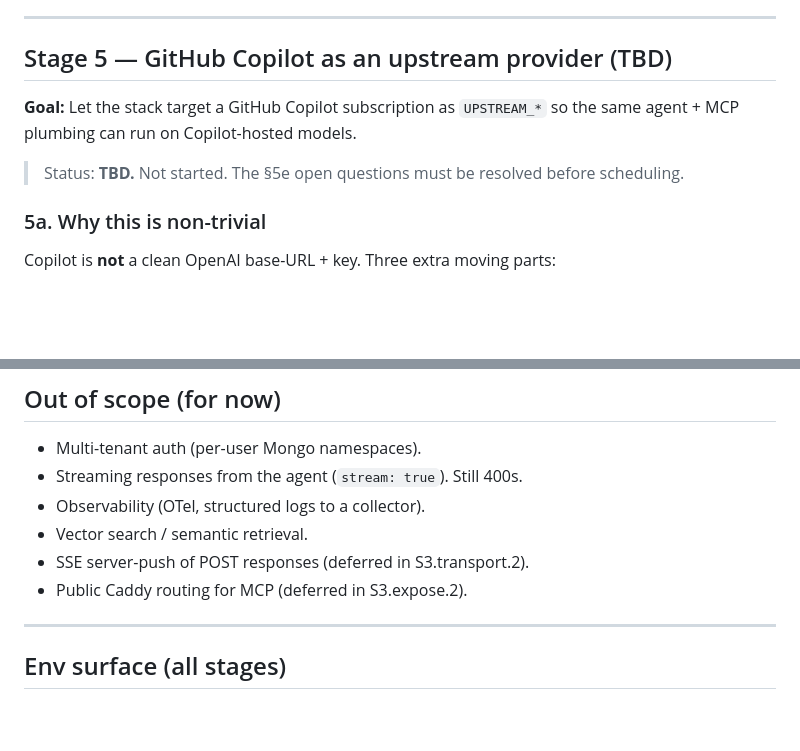
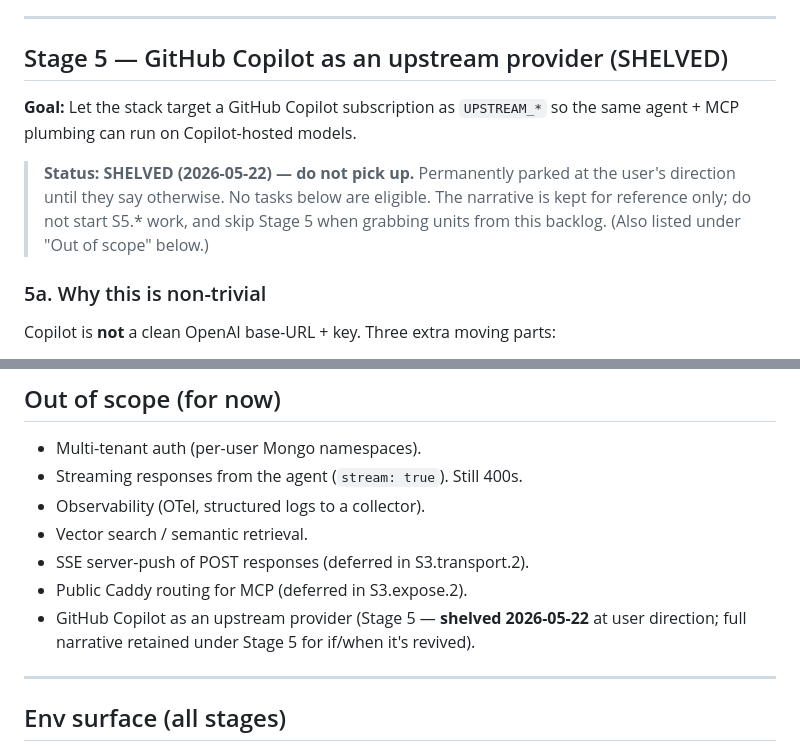
Before and after one commit to ryg40/sglandsimple, a Markdown page: IMPLEMENT.md, 2 parts joined by grey strips. Rendered like a GitHub page; blank space fills up the shorter version.

```diff
--- a/IMPLEMENT.md
+++ b/IMPLEMENT.md
@@ -1050,11 +1050,14 @@ Prefer adding these as MCP tools plus web `/api/agents/*` proxies, so existing c
 
 ---
 
-## Stage 5 — GitHub Copilot as an upstream provider (TBD)
+## Stage 5 — GitHub Copilot as an upstream provider (SHELVED)
 
 **Goal:** Let the stack target a GitHub Copilot subscription as `UPSTREAM_*` so the same agent + MCP plumbing can run on Copilot-hosted models.
 
-> Status: **TBD.** Not started. The §5e open questions must be resolved before scheduling.
+> **Status: SHELVED (2026-05-22) — do not pick up.** Permanently parked at the user's
+> direction until they say otherwise. No tasks below are eligible. The narrative is kept
+> for reference only; do not start S5.* work, and skip Stage 5 when grabbing units from
+> this backlog. (Also listed under "Out of scope" below.)
 
 ### 5a. Why this is non-trivial
 
@@ -1142,6 +1145,7 @@ Pick one in S5.decide.1.
 - Vector search / semantic retrieval.
 - SSE server-push of POST responses (deferred in S3.transport.2).
 - Public Caddy routing for MCP (deferred in S3.expose.2).
+- GitHub Copilot as an upstream provider (Stage 5 — **shelved 2026-05-22** at user direction; full narrative retained under Stage 5 for if/when it's revived).
 
 ---
 
```
Also changed, not shown: docs/architecture-inventory-template.md (added, +146 -0 lines), docs/auth-rbac.md (added, +135 -0 lines).
